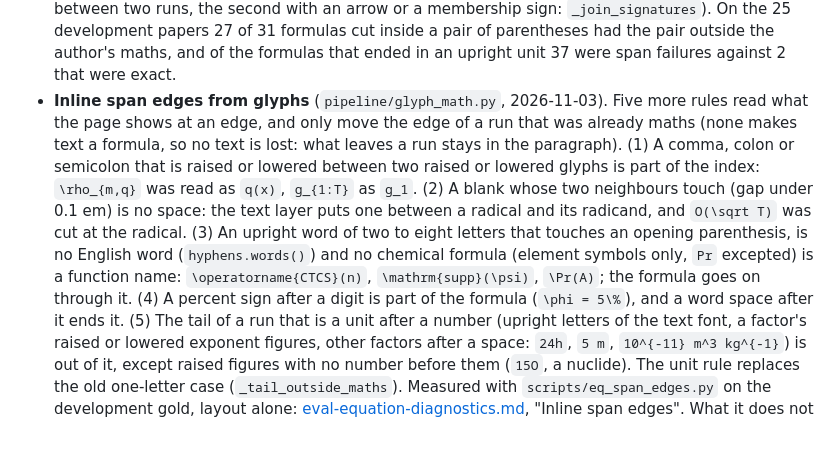
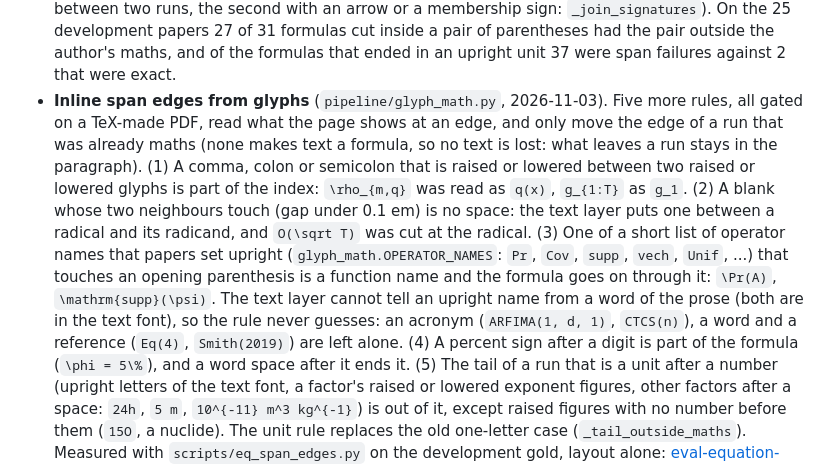
Before and after one commit to harishm17/readablestem, a Markdown page: docs/layout.md, the part around the change. Drawn GitHub-style; blank space fills up the shorter version.

Commit message:
T11 docs: operator-name rule and numbers

```diff
--- a/docs/layout.md
+++ b/docs/layout.md
@@ -737,15 +737,17 @@ OpenStax print from Chromium, where emphasis is italic and the unit is inside th
   On the 25 development papers 27 of 31 formulas cut inside a pair of parentheses had the pair
   outside the author's maths, and of the formulas that ended in an upright unit 37 were span failures
   against 2 that were exact.
-- **Inline span edges from glyphs** (`pipeline/glyph_math.py`, 2026-11-03). Five more rules read what the
+- **Inline span edges from glyphs** (`pipeline/glyph_math.py`, 2026-11-03). Five more rules, all gated on a TeX-made PDF, read what the
   page shows at an edge, and only move the edge of a run that was already maths (none makes text a formula,
   so no text is lost: what leaves a run stays in the paragraph). (1) A comma, colon or semicolon that is
   raised or lowered between two raised or lowered glyphs is part of the index: `\rho_{m,q}` was read as
   `q(x)`, `g_{1:T}` as `g_1`. (2) A blank whose two neighbours touch (gap under 0.1 em) is no space: the
   text layer puts one between a radical and its radicand, and `O(\sqrt T)` was cut at the radical.
-  (3) An upright word of two to eight letters that touches an opening parenthesis, is no English word
-  (`hyphens.words()`) and no chemical formula (element symbols only, `Pr` excepted) is a function name:
-  `\operatorname{CTCS}(n)`, `\mathrm{supp}(\psi)`, `\Pr(A)`; the formula goes on through it. (4) A percent
+  (3) One of a short list of operator names that papers set upright (`glyph_math.OPERATOR_NAMES`: `Pr`, `Cov`,
+  `supp`, `vech`, `Unif`, ...) that touches an opening parenthesis is a function name and the formula goes on through
+  it: `\Pr(A)`, `\mathrm{supp}(\psi)`. The text layer cannot tell an upright name from a word of the prose (both are in
+  the text font), so the rule never guesses: an acronym (`ARFIMA(1, d, 1)`, `CTCS(n)`), a word and a reference (`Eq(4)`,
+  `Smith(2019)`) are left alone. (4) A percent
   sign after a digit is part of the formula (`\phi = 5\%`), and a word space after it ends it. (5) The tail
   of a run that is a unit after a number (upright letters of the text font, a factor's raised or lowered
   exponent figures, other factors after a space: `24h`, `5 m`, `10^{-11} m^3 kg^{-1}`) is out of it,
```
Also changed, not shown: CHANGELOG.md (+1 -1 lines), docs/eval-equation-diagnostics.md (+12 -11 lines).
